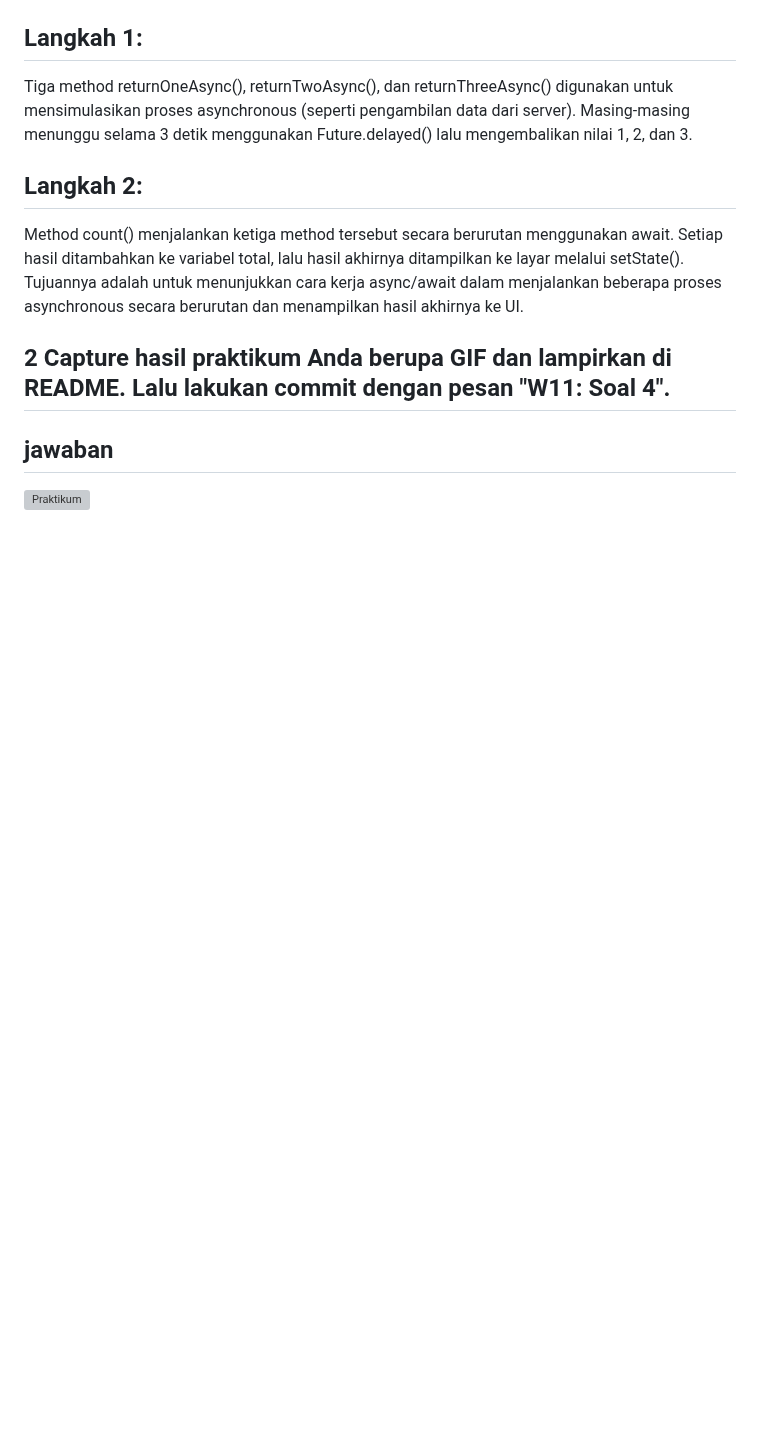
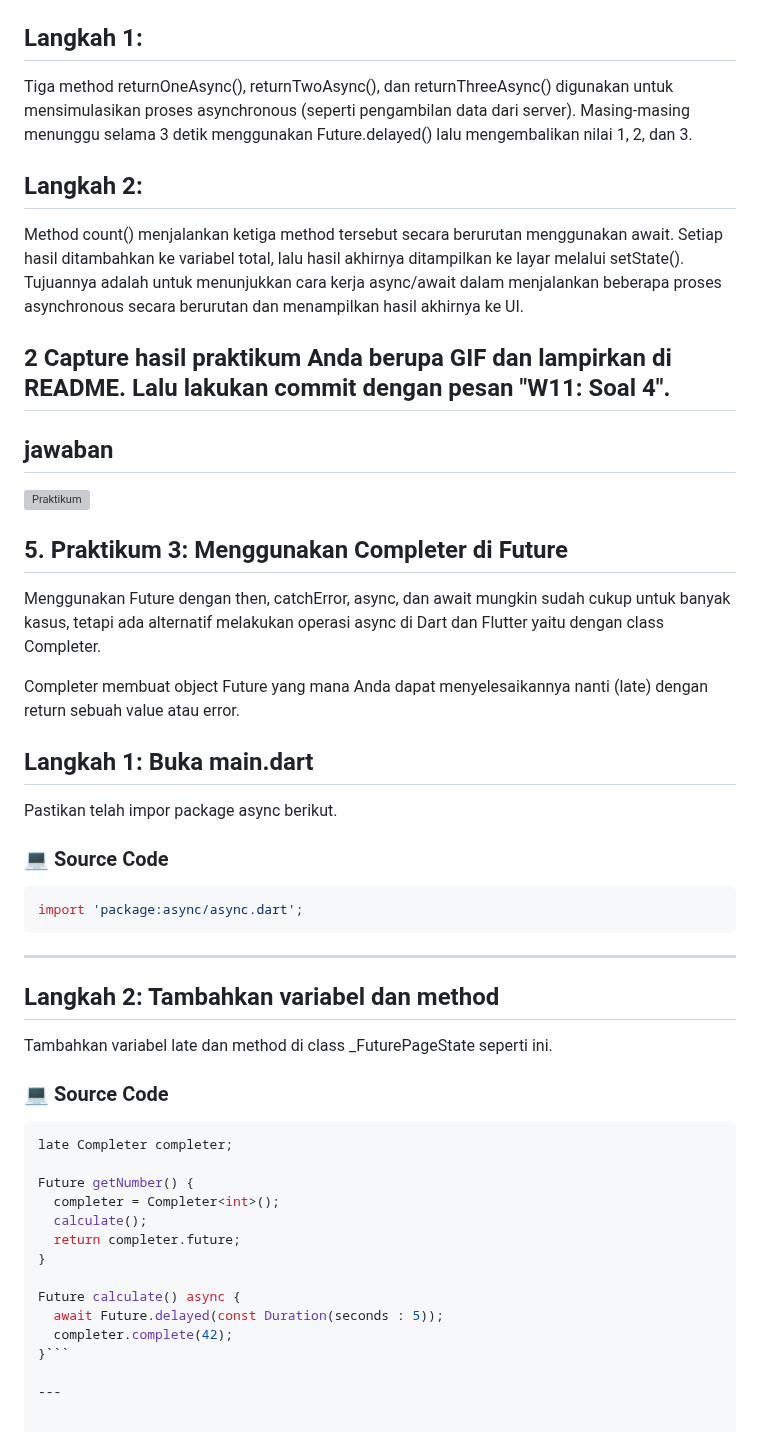
Before and after one commit to fajrulsantoso/fajrulsantoso-codelab02_dart, a Markdown page: week11/books/README.md, the part around the change. GitHub-like rendering; blank space fills up the shorter version; grey boxes are pictures that could not be loaded.

````diff
--- a/week11/books/README.md
+++ b/week11/books/README.md
@@ -252,3 +252,45 @@ Tujuannya adalah untuk menunjukkan cara kerja async/await dalam menjalankan bebe
 ## 2 Capture hasil praktikum Anda berupa GIF dan lampirkan di README. Lalu lakukan commit dengan pesan "W11: Soal 4".
 ## jawaban
 ![Praktikum ](img/P11P2L4.JPG)
+
+
+
+
+
+
+
+
+
+## 5. Praktikum 3: Menggunakan Completer di Future
+Menggunakan Future dengan then, catchError, async, dan await mungkin sudah cukup untuk banyak kasus, tetapi ada alternatif melakukan operasi async di Dart dan Flutter yaitu dengan class Completer.
+
+Completer membuat object Future yang mana Anda dapat menyelesaikannya nanti (late) dengan return sebuah value atau error.
+
+
+## Langkah 1: Buka main.dart
+Pastikan telah impor package async berikut.
+### 💻 Source Code
+```dart
+import 'package:async/async.dart';
+```
+
+---
+
+## Langkah 2: Tambahkan variabel dan method
+Tambahkan variabel late dan method di class _FuturePageState seperti ini.
+### 💻 Source Code
+```dart
+late Completer completer;
+
+Future getNumber() {
+  completer = Completer<int>();
+  calculate();
+  return completer.future;
+}
+
+Future calculate() async {
+  await Future.delayed(const Duration(seconds : 5));
+  completer.complete(42);
+}```
+
+---
````
